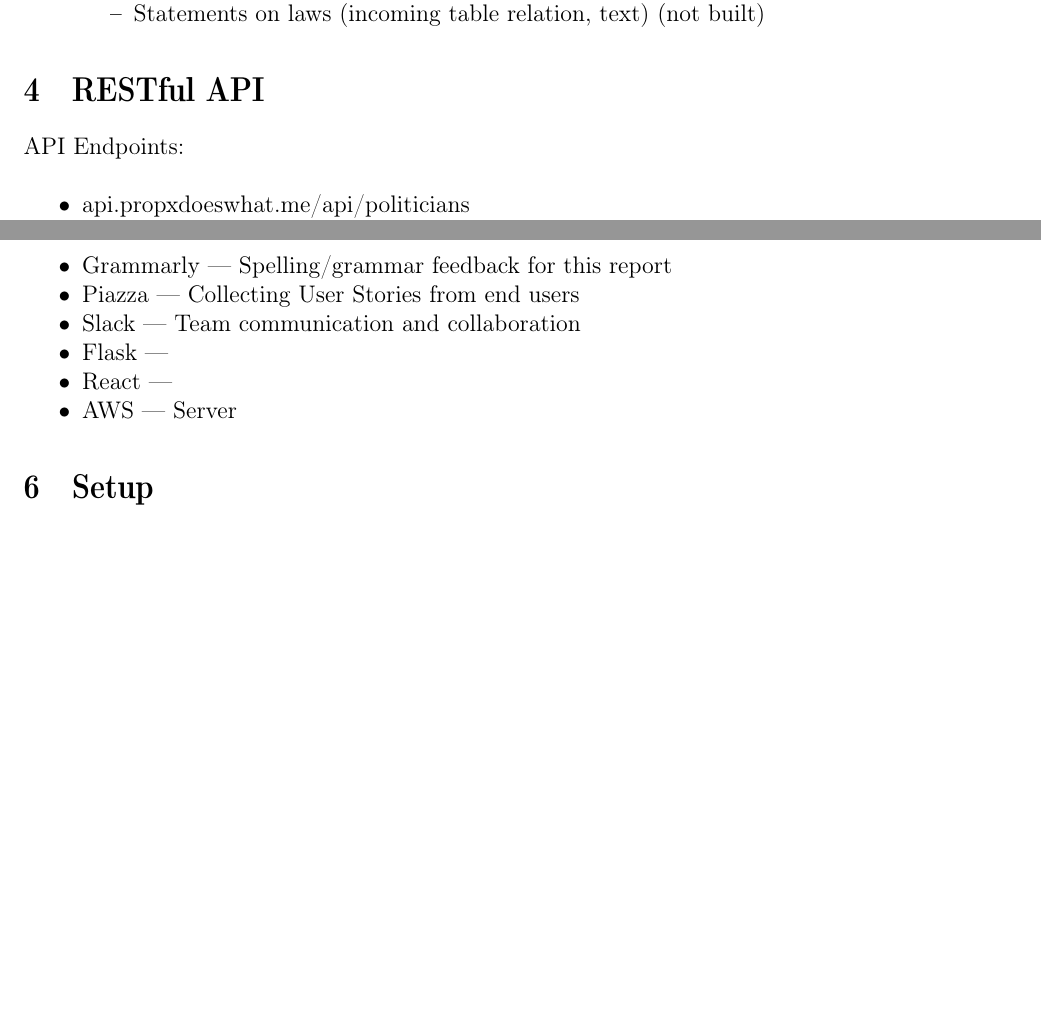
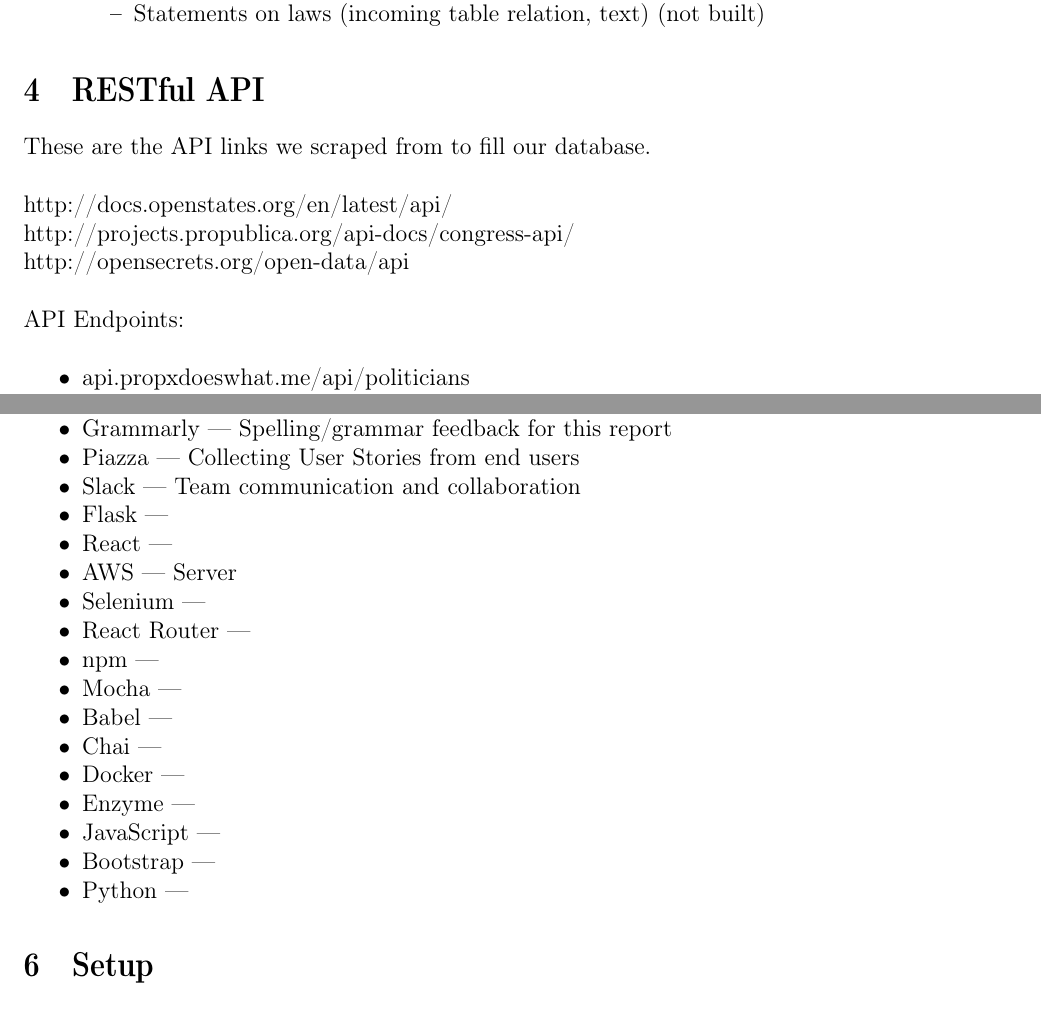
Before and after one commit to qchay/PropXdoesWHAT, a LaTeX document (latex/technical_report.tex): two parts of pages 4 and 5 of 8, joined at a grey line, cut so that both start at the same text, the shorter picture padded with empty space. Compiled offline with pdfLaTeX.

Commit message:
technical report

```diff
--- a/latex/technical_report.tex
+++ b/latex/technical_report.tex
@@ -130,6 +130,7 @@
 \end{itemize}
 
 \section{RESTful API}
+These are the API links we scraped from to fill our database.\\ \\http://docs.openstates.org/en/latest/api/ \\http://projects.propublica.org/api-docs/congress-api/ \\http://opensecrets.org/open-data/api\\
 
 API Endpoints: \\
 
@@ -155,6 +156,18 @@
 	\item Flask     ---
 	\item React     ---
 	\item AWS       --- Server
+	\item Selenium ---
+	\item React Router ---
+	\item npm ---
+	\item Mocha ---
+	\item Babel ---
+	\item Chai ---
+	\item Docker ---
+	\item Enzyme ---
+	\item JavaScript ---
+	\item Bootstrap ---
+	\item Python ---
+
 \end{itemize}
 
 \section{Setup}
```
Also changed, not shown: latex/technical_report.tex (2 more changed lines).
